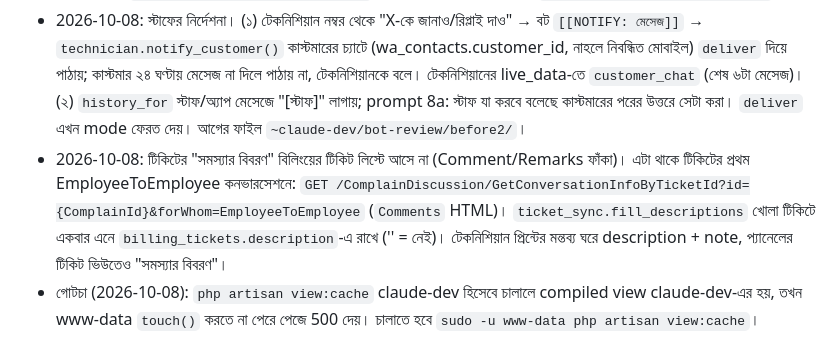
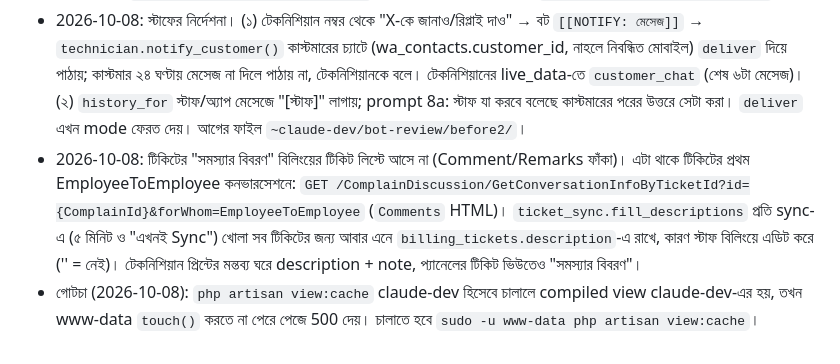
Before and after one commit to rzzisan/Zyro_isp_support, a Markdown page: CONTEXT.md, the part around the change. Rendered like a GitHub page.

Commit message:
CONTEXT: descriptions refresh every sync
Co-Authored-By: Claude Opus 5.5 (1M context) <noreply@anthropic.com>

```diff
--- a/CONTEXT.md
+++ b/CONTEXT.md
@@ -130,5 +130,5 @@
 - `engine/llm.py` prompt: verified নিয়ম, মোবাইল না বলা, প্রশ্নের সরাসরি উত্তর, বিল দিয়েছি-নেট নেই ফ্লো, bill_day বনাম শেষ পেমেন্ট, রাউটার সেটিং বানিয়ে না বলা, সেন্ড মানি/ক্যাশআউট না, বিলের টিকিটে "অফিসে জানানো হলো", কাস্টমারের নিজের বলা সম্বোধন মানা, TICKET ফরম্যাট ঠিক।
 - আগের ফাইল: `~claude-dev/bot-review/before/`। ফেরত: সেখান থেকে কপি করে `systemctl restart zyro-engine`।
 - 2026-10-08: স্টাফের নির্দেশনা। (১) টেকনিশিয়ান নম্বর থেকে "X-কে জানাও/রিপ্লাই দাও" → বট `[[NOTIFY: মেসেজ]]` → `technician.notify_customer()` কাস্টমারের চ্যাটে (wa_contacts.customer_id, নাহলে নিবন্ধিত মোবাইল) `deliver` দিয়ে পাঠায়; কাস্টমার ২৪ ঘণ্টায় মেসেজ না দিলে পাঠায় না, টেকনিশিয়ানকে বলে। টেকনিশিয়ানের live_data-তে `customer_chat` (শেষ ৬টা মেসেজ)। (২) `history_for` স্টাফ/অ্যাপ মেসেজে "[স্টাফ]" লাগায়; prompt 8a: স্টাফ যা করবে বলেছে কাস্টমারের পরের উত্তরে সেটা করা। `deliver` এখন mode ফেরত দেয়। আগের ফাইল `~claude-dev/bot-review/before2/`।
-- 2026-10-08: টিকিটের "সমস্যার বিবরণ" বিলিংয়ের টিকিট লিস্টে আসে না (Comment/Remarks ফাঁকা)। এটা থাকে টিকিটের প্রথম EmployeeToEmployee কনভারসেশনে: `GET /ComplainDiscussion/GetConversationInfoByTicketId?id={ComplainId}&forWhom=EmployeeToEmployee` (`Comments` HTML)। `ticket_sync.fill_descriptions` খোলা টিকিটে একবার এনে `billing_tickets.description`-এ রাখে ('' = নেই)। টেকনিশিয়ান প্রিন্টের মন্তব্য ঘরে description + note, প্যানেলের টিকিট ভিউতেও "সমস্যার বিবরণ"।
+- 2026-10-08: টিকিটের "সমস্যার বিবরণ" বিলিংয়ের টিকিট লিস্টে আসে না (Comment/Remarks ফাঁকা)। এটা থাকে টিকিটের প্রথম EmployeeToEmployee কনভারসেশনে: `GET /ComplainDiscussion/GetConversationInfoByTicketId?id={ComplainId}&forWhom=EmployeeToEmployee` (`Comments` HTML)। `ticket_sync.fill_descriptions` প্রতি sync-এ (৫ মিনিট ও "এখনই Sync") খোলা সব টিকিটের জন্য আবার এনে `billing_tickets.description`-এ রাখে, কারণ স্টাফ বিলিংয়ে এডিট করে ('' = নেই)। টেকনিশিয়ান প্রিন্টের মন্তব্য ঘরে description + note, প্যানেলের টিকিট ভিউতেও "সমস্যার বিবরণ"।
 - গোটচা (2026-10-08): `php artisan view:cache` claude-dev হিসেবে চালালে compiled view claude-dev-এর হয়, তখন www-data `touch()` করতে না পেরে পেজে 500 দেয়। চালাতে হবে `sudo -u www-data php artisan view:cache`।
```
